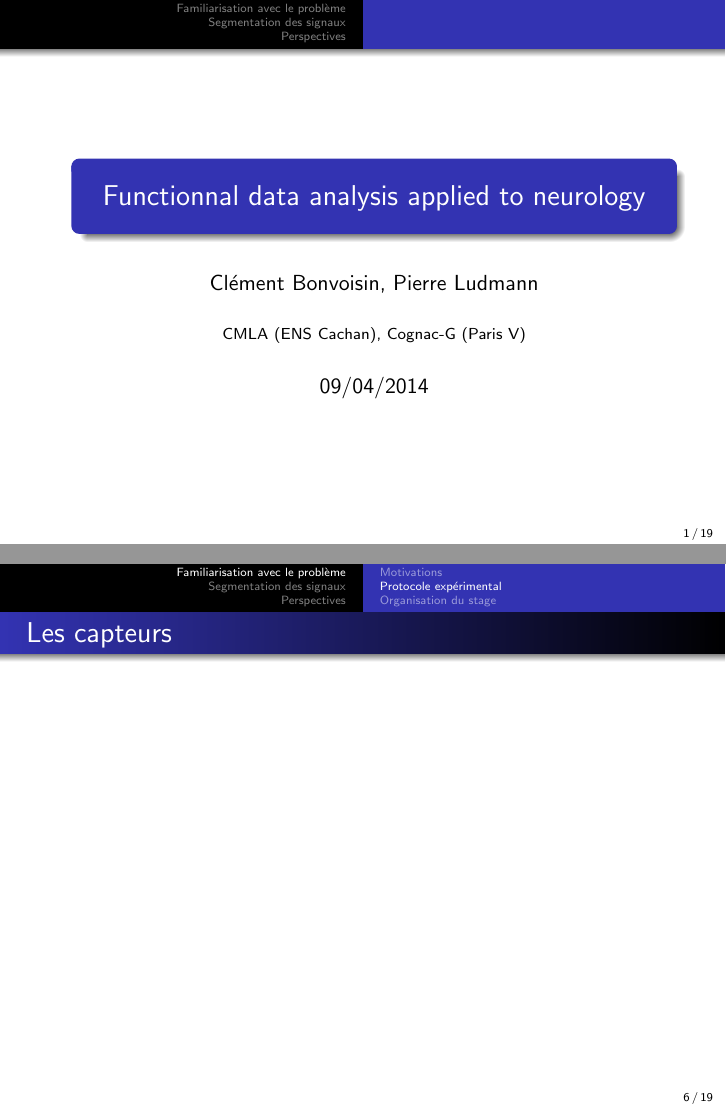
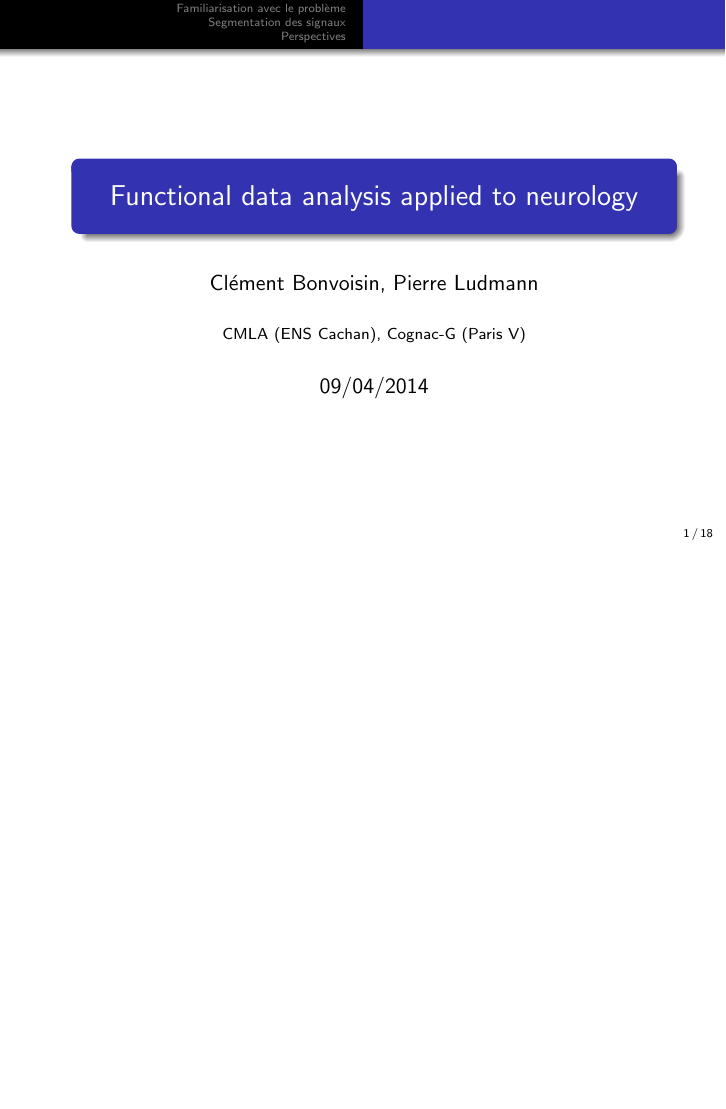
Before and after one commit to pludmann/neuro-seg, LaTeX slides (Presoutenance/Rapport_presoutenance.tex): pages 1 and 6 of 19 before the commit and page 1 of 18 after it, the two joined at a grey line, the shorter picture padded with empty space. Compiled offline with pdfLaTeX.

Commit message:
Final version presentation

```diff
--- a/Presoutenance/Rapport_presoutenance.tex
+++ b/Presoutenance/Rapport_presoutenance.tex
@@ -6,7 +6,7 @@
 
 \usetheme{Warsaw}
 
-\title[Signal segmentation]{Functionnal data analysis applied to neurology}
+\title[Signal segmentation]{Functional data analysis applied to neurology}
 \author{Clément Bonvoisin, Pierre Ludmann}
 \institute{CMLA (ENS Cachan), Cognac-G (Paris V)}
 \date{09/04/2014}
@@ -70,13 +70,6 @@
 		\item enregistrées à 20 Hz/100 Hz
 		\item replacées dans le référentiel \mbox{(antéro-postérieure, medio-latérale, verticale)}
 	\end{itemize}
-\end{frame}
-
-\begin{frame}
-	\frametitle{Les capteurs}
-
-
-
 \end{frame}
 
 \begin{frame}
```
Also changed, not shown: Presoutenance/Rapport_presoutenance.pdf.
